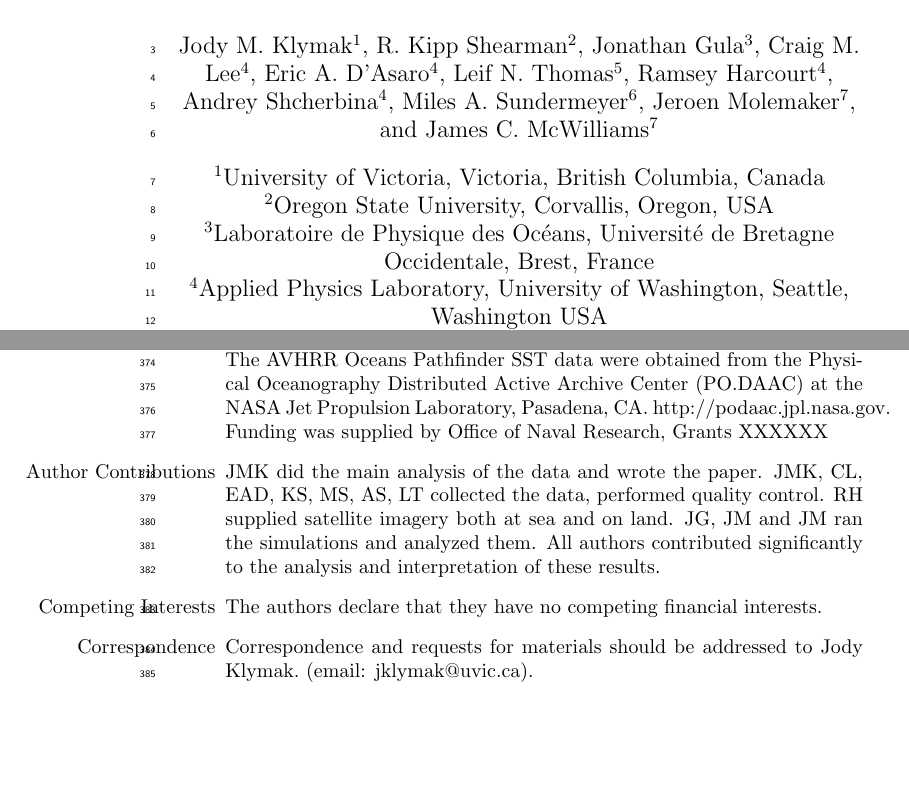
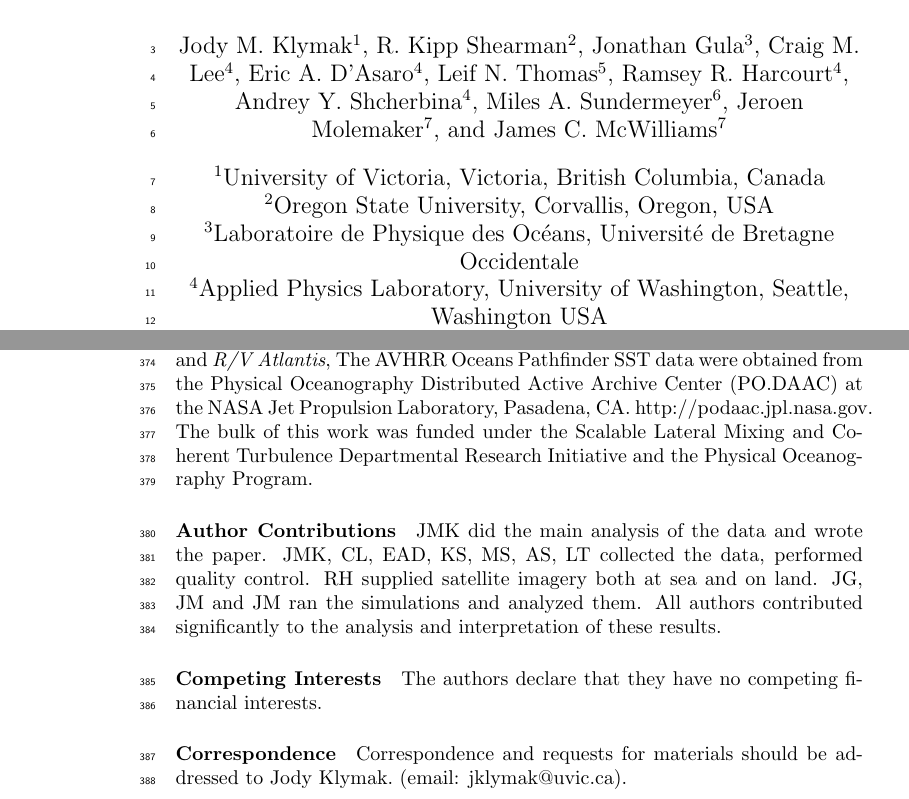
Before and after one commit to jklymak/GulfStreamPaper, a LaTeX paper (GulfStream.tex): two parts of pages 1 and 12 of 16, joined at a grey line, cut so that both start at the same text, the shorter picture padded with empty space. Compiled offline with pdfLaTeX.

Commit message:
Version to NatGeoSci

```diff
--- a/GulfStream.tex
+++ b/GulfStream.tex
@@ -29,15 +29,15 @@
 \author[4]{Craig M. Lee}
 \author[4]{Eric A. D'Asaro}
  \author[5]{Leif N. Thomas}
- \author[4]{Ramsey Harcourt}
- \author[4]{Andrey Shcherbina}
+ \author[4]{Ramsey R. Harcourt}
+ \author[4]{Andrey Y. Shcherbina}
  \author[6]{Miles A. Sundermeyer}
  \author[7]{Jeroen Molemaker}
  \author[7]{James C. McWilliams}
 
 \affil[1]{University of Victoria, Victoria, British Columbia, Canada}
 \affil[2]{Oregon State University, Corvallis, Oregon, USA}
-\affil[3]{Laboratoire de Physique des Oc\'eans, Universit\'e de Bretagne Occidentale, Brest, France}
+\affil[3]{Laboratoire de Physique des Oc\'eans, Universit\'e de Bretagne Occidentale}
 \affil[4]{Applied Physics Laboratory, University of Washington, Seattle, Washington USA}
 \affil[5]{Stanford University, Stanford, California, USA}
 \affil[6]{University of Massachusetts Dartmouth, Dartmouth, Massachusetts, USA}
@@ -327,12 +327,11 @@ Virtual Lagrangian Particles.  Neutrally buoyant Lagrangian (flow-following) par
 \listoffigures
 \clearpage
 
-\begin{itemize}
- \item[Acknowledgements] Our thanks to the captains and crews of \emph{R/V Knorr} and \emph{R/V Atlantis}, The AVHRR Oceans Pathfinder SST data were obtained from the Physical Oceanography Distributed Active Archive Center (PO.DAAC) at the NASA Jet Propulsion Laboratory, Pasadena, CA. http://podaac.jpl.nasa.gov. Funding was supplied by Office of Naval Research, Grants XXXXXX
- \item[Author Contributions] JMK did the main analysis of the data and wrote the paper.  JMK, CL, EAD, KS, MS, AS, LT collected the data, performed quality control. RH supplied satellite imagery both at sea and on land. JG, JM and JM ran the simulations and analyzed them.  All authors contributed significantly to the analysis and interpretation of these results.
- \item[Competing Interests] The authors declare that they have no competing financial interests.
- \item[Correspondence] Correspondence and requests for materials should be addressed to Jody Klymak.~(email: jklymak@uvic.ca).
-\end{itemize}
+\paragraph{Acknowledgements} Our thanks to the captains and crews of \emph{R/V Knorr} and \emph{R/V Atlantis}, The AVHRR Oceans Pathfinder SST data were obtained from the Physical Oceanography Distributed Active Archive Center (PO.DAAC) at the NASA Jet Propulsion Laboratory, Pasadena, CA. http://podaac.jpl.nasa.gov. The bulk of this work was funded under the Scalable Lateral Mixing and Coherent Turbulence Departmental Research Initiative and the Physical Oceanography Program.
+
+\paragraph{Author Contributions} JMK did the main analysis of the data and wrote the paper.  JMK, CL, EAD, KS, MS, AS, LT collected the data, performed quality control. RH supplied satellite imagery both at sea and on land. JG, JM and JM ran the simulations and analyzed them.  All authors contributed significantly to the analysis and interpretation of these results.
+\paragraph{Competing Interests} The authors declare that they have no competing financial interests.
+\paragraph{Correspondence} Correspondence and requests for materials should be addressed to Jody Klymak.~(email: jklymak@uvic.ca).
 \clearpage
 
 \begin{figure*}[htbp]
```
Also changed, not shown: GulfStream.tex (2 more changed lines).
